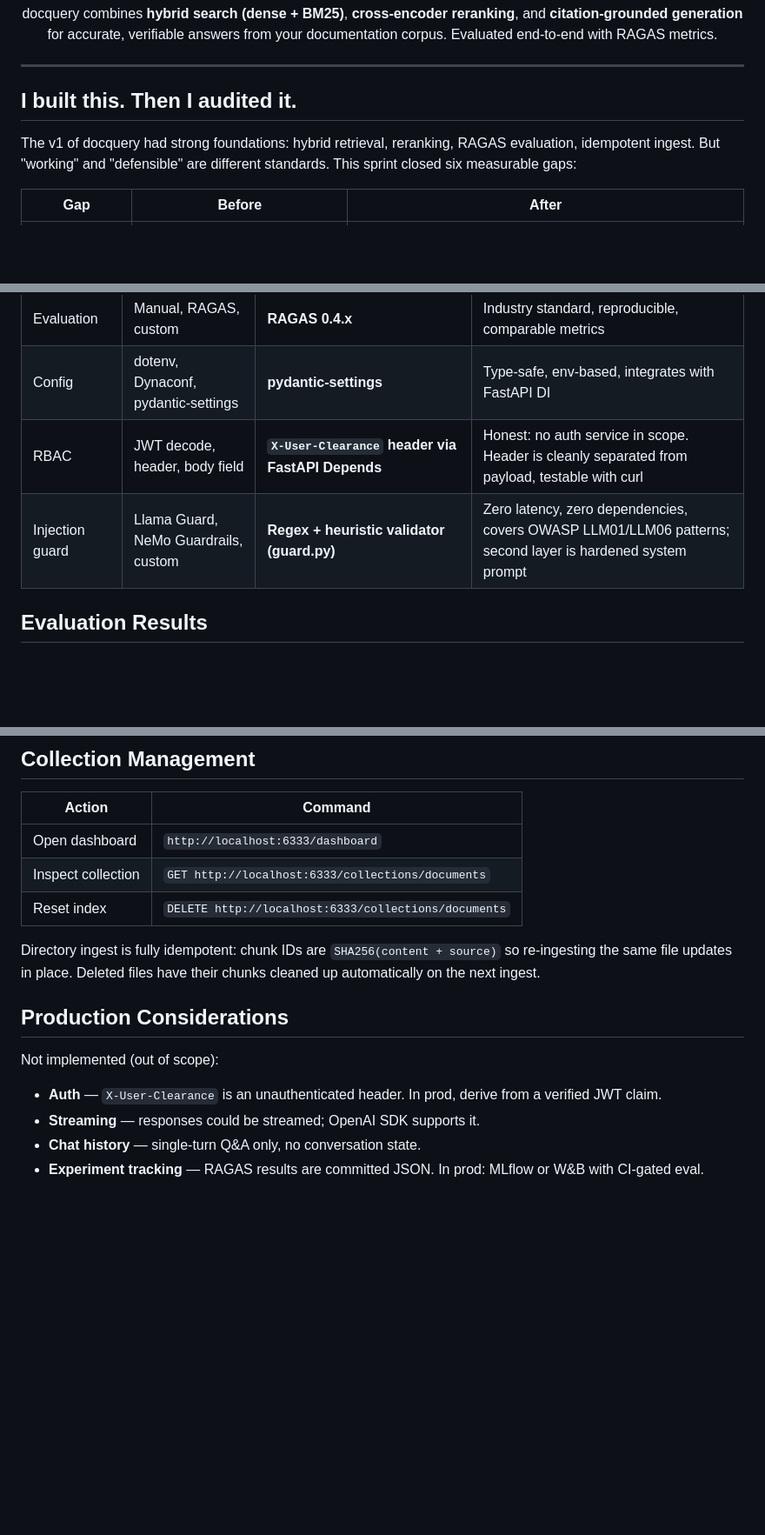
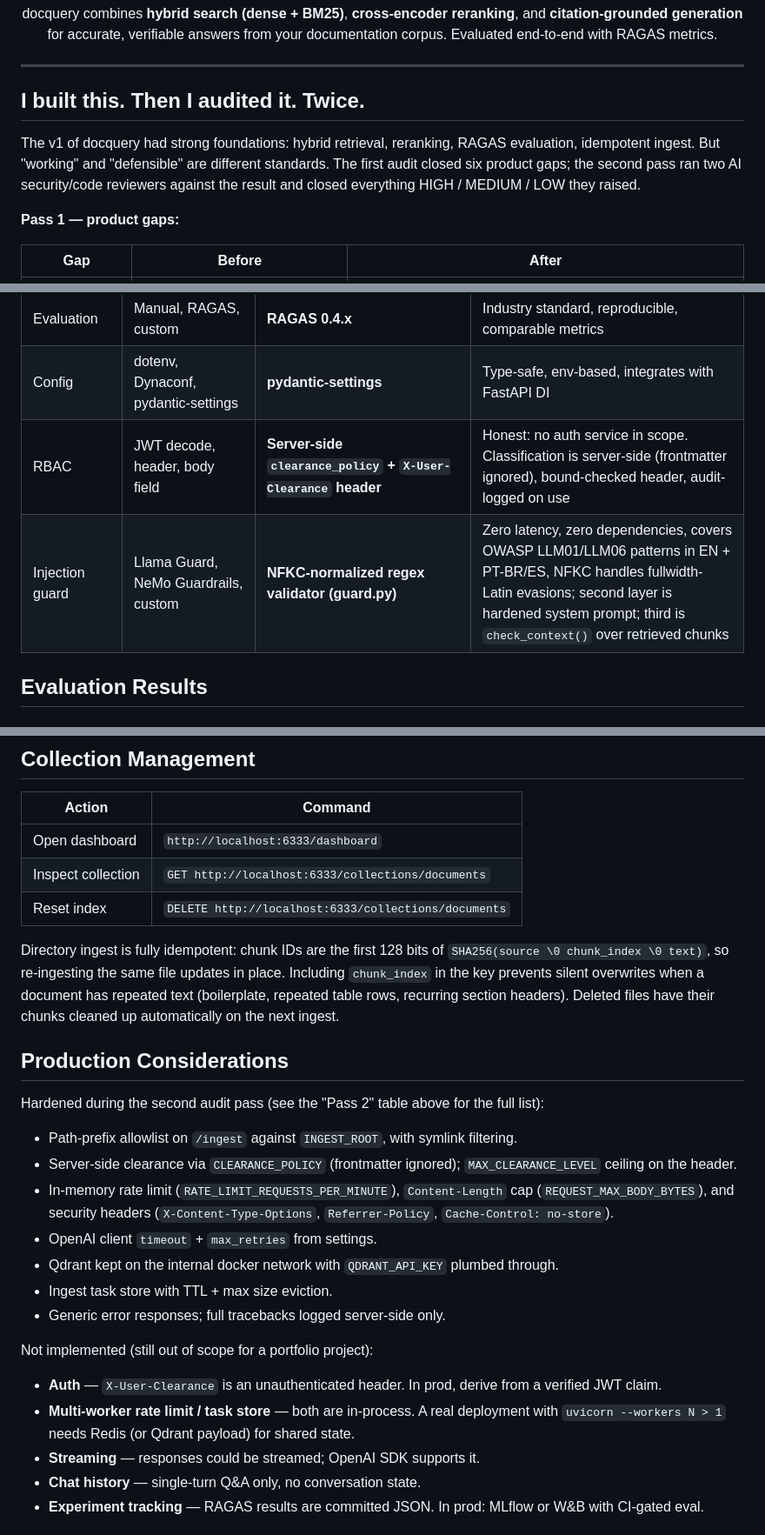
Before and after one commit to luannamorim/docquery, a Markdown page: README.md, 3 parts joined by grey strips. Shown at 87% size. Rendered like a GitHub page; blank space fills up the shorter version.

```diff
--- a/README.md
+++ b/README.md
@@ -18,9 +18,11 @@ docquery combines **hybrid search (dense + BM25)**, **cross-encoder reranking**,
 
 ---
 
-## I built this. Then I audited it.
+## I built this. Then I audited it. Twice.
 
-The v1 of docquery had strong foundations: hybrid retrieval, reranking, RAGAS evaluation, idempotent ingest. But "working" and "defensible" are different standards. This sprint closed six measurable gaps:
+The v1 of docquery had strong foundations: hybrid retrieval, reranking, RAGAS evaluation, idempotent ingest. But "working" and "defensible" are different standards. The first audit closed six product gaps; the second pass ran two AI security/code reviewers against the result and closed everything HIGH / MEDIUM / LOW they raised.
+
+**Pass 1 — product gaps:**
 
 | Gap | Before | After |
 |-----|--------|-------|
@@ -113,8 +133,8 @@ make serve
 | Framework      | LangChain, LlamaIndex, custom         | **Thin custom + individual libs**                               | No framework lock-in, explicit pipeline control |
 | Evaluation     | Manual, RAGAS, custom                 | **RAGAS 0.4.x**                                                 | Industry standard, reproducible, comparable metrics |
 | Config         | dotenv, Dynaconf, pydantic-settings   | **pydantic-settings**                                           | Type-safe, env-based, integrates with FastAPI DI |
-| RBAC           | JWT decode, header, body field        | **`X-User-Clearance` header via FastAPI Depends**               | Honest: no auth service in scope. Header is cleanly separated from payload, testable with curl |
-| Injection guard | Llama Guard, NeMo Guardrails, custom | **Regex + heuristic validator (guard.py)**                      | Zero latency, zero dependencies, covers OWASP LLM01/LLM06 patterns; second layer is hardened system prompt |
+| RBAC           | JWT decode, header, body field        | **Server-side `clearance_policy` + `X-User-Clearance` header**  | Honest: no auth service in scope. Classification is server-side (frontmatter ignored), bound-checked header, audit-logged on use |
+| Injection guard | Llama Guard, NeMo Guardrails, custom | **NFKC-normalized regex validator (guard.py)**                  | Zero latency, zero dependencies, covers OWASP LLM01/LLM06 patterns in EN + PT-BR/ES, NFKC handles fullwidth-Latin evasions; second layer is hardened system prompt; third is `check_context()` over retrieved chunks |
 
 ## Evaluation Results
 
@@ -303,13 +324,24 @@ docquery/
 | Inspect collection | `GET http://localhost:6333/collections/documents`    |
 | Reset index        | `DELETE http://localhost:6333/collections/documents` |
 
-Directory ingest is fully idempotent: chunk IDs are `SHA256(content + source)` so re-ingesting the same file updates in place. Deleted files have their chunks cleaned up automatically on the next ingest.
+Directory ingest is fully idempotent: chunk IDs are the first 128 bits of `SHA256(source \0 chunk_index \0 text)`, so re-ingesting the same file updates in place. Including `chunk_index` in the key prevents silent overwrites when a document has repeated text (boilerplate, repeated table rows, recurring section headers). Deleted files have their chunks cleaned up automatically on the next ingest.
 
 ## Production Considerations
 
-Not implemented (out of scope):
+Hardened during the second audit pass (see the "Pass 2" table above for the full list):
+
+- Path-prefix allowlist on `/ingest` against `INGEST_ROOT`, with symlink filtering.
+- Server-side clearance via `CLEARANCE_POLICY` (frontmatter ignored); `MAX_CLEARANCE_LEVEL` ceiling on the header.
+- In-memory rate limit (`RATE_LIMIT_REQUESTS_PER_MINUTE`), `Content-Length` cap (`REQUEST_MAX_BODY_BYTES`), and security headers (`X-Content-Type-Options`, `Referrer-Policy`, `Cache-Control: no-store`).
+- OpenAI client `timeout` + `max_retries` from settings.
+- Qdrant kept on the internal docker network with `QDRANT_API_KEY` plumbed through.
+- Ingest task store with TTL + max size eviction.
+- Generic error responses; full tracebacks logged server-side only.
+
+Not implemented (still out of scope for a portfolio project):
 
 - **Auth** — `X-User-Clearance` is an unauthenticated header. In prod, derive from a verified JWT claim.
+- **Multi-worker rate limit / task store** — both are in-process. A real deployment with `uvicorn --workers N > 1` needs Redis (or Qdrant payload) for shared state.
 - **Streaming** — responses could be streamed; OpenAI SDK supports it.
 - **Chat history** — single-turn Q&A only, no conversation state.
 - **Experiment tracking** — RAGAS results are committed JSON. In prod: MLflow or W&B with CI-gated eval.
```
Also changed, not shown: other parts of README.md (+40 -21 lines).
